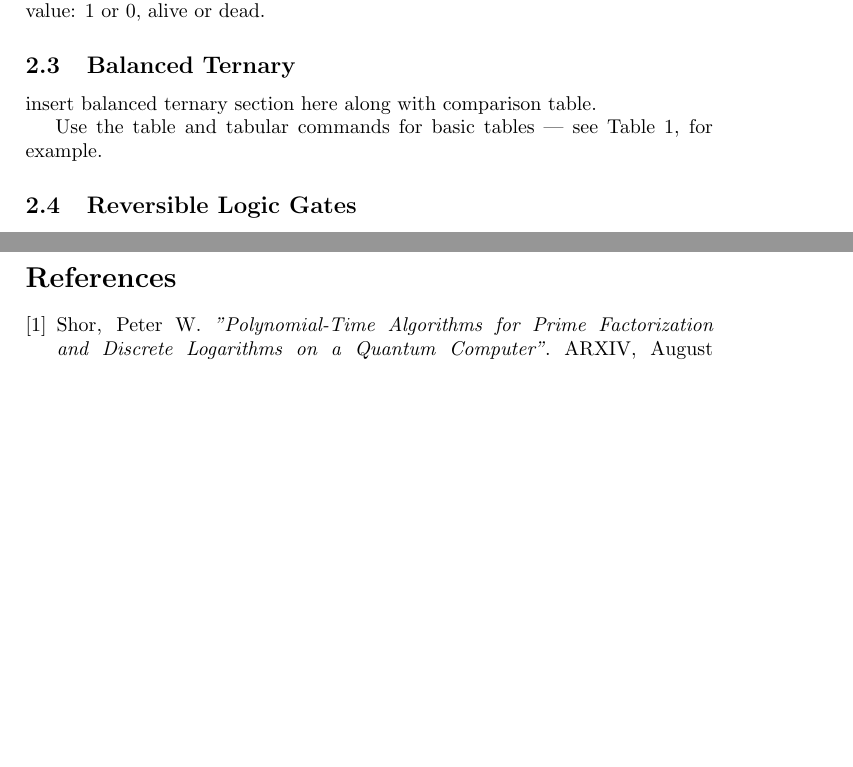
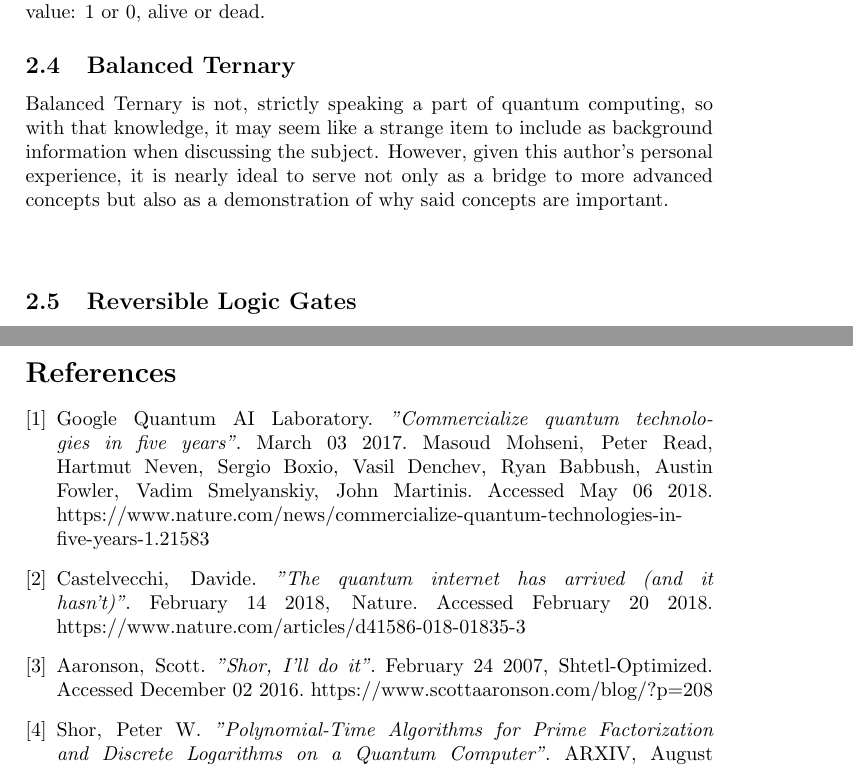
Before and after one commit to Macrofarad/ABITQC, a LaTeX paper (main.tex): two parts of pages 3 and 4 of 4 before the commit and two parts of pages 3 and 4 of 5 after it, joined at a grey line, cut so that both start at the same text, the shorter picture padded with empty space. Compiled offline with pdfLaTeX.

```diff
--- a/main.tex
+++ b/main.tex
@@ -93,11 +96,14 @@
 
 \subsection{Balanced Ternary} %The basics from the ground up
 %note: blanaced ternary is not, strictly speaking a core mechanic in quantum computing.  However, it could serve as a gentle introduction to non-binary coding for many students.  A bridge between hard digital and the strangeness of qubits
-insert balanced ternary section here along with comparison table.
+\label{currentSpot}
+Balanced Ternary is not, strictly speaking a part of quantum computing, so with that knowledge, it may seem like a strange item to include as background information when discussing the subject. However, given this author's personal experience, it is nearly ideal to serve not only as a bridge to more advanced concepts but also as a demonstration of why said concepts are important. \newline
+\newline
+
 
 %\subsection{How to Make Tables}
 
-Use the table and tabular commands for basic tables --- see Table~\ref{tab:widgets}, for example.
+%Use the table and tabular commands for basic tables --- see Table~\ref{tab:widgets}, for example.
 
 \begin{table} %Table used to illustrate comparison between bases
 	\centering
@@ -242,6 +248,15 @@
 %https://owl.english.purdue.edu/owl/resource/747/01/
 
 %========================================================================================
+\bibitem{qc5ycommercialize}
+	Google Quantum AI Laboratory. \emph{"Commercialize quantum technologies in five years"}. March 03 2017. Masoud Mohseni, Peter Read, Hartmut Neven, Sergio Boxio, Vasil Denchev, Ryan Babbush, Austin Fowler, Vadim Smelyanskiy, John Martinis.  Accessed May 06 2018.  https://www.nature.com/news/commercialize-quantum-technologies-in-five-years-1.21583
+
+\bibitem{qinternetNature}
+	Castelvecchi, Davide. \emph{"The quantum internet has arrived (and it hasn’t)"}.  February 14 2018, Nature.  Accessed February 20 2018. https://www.nature.com/articles/d41586-018-01835-3
+
+\bibitem{shorIllDoIt}
+	Aaronson, Scott. \emph{"Shor, I'll do it"}. February 24 2007, Shtetl-Optimized. Accessed December 02 2016. https://www.scottaaronson.com/blog/?p=208
+
 \bibitem{shorsAlgorithm}
 	Shor, Peter W. \emph{"Polynomial-Time Algorithms for Prime Factorization and Discrete Logarithms on a Quantum Computer"}. ARXIV, August 30 1995, eprint arXiv:quant-ph/9508027. Accessed August 30 2017. https://arxiv.org/abs/quant-ph/9508027
 
```
Also changed, not shown: main.pdf, main.tex (7 more changed lines), 3 other files.
